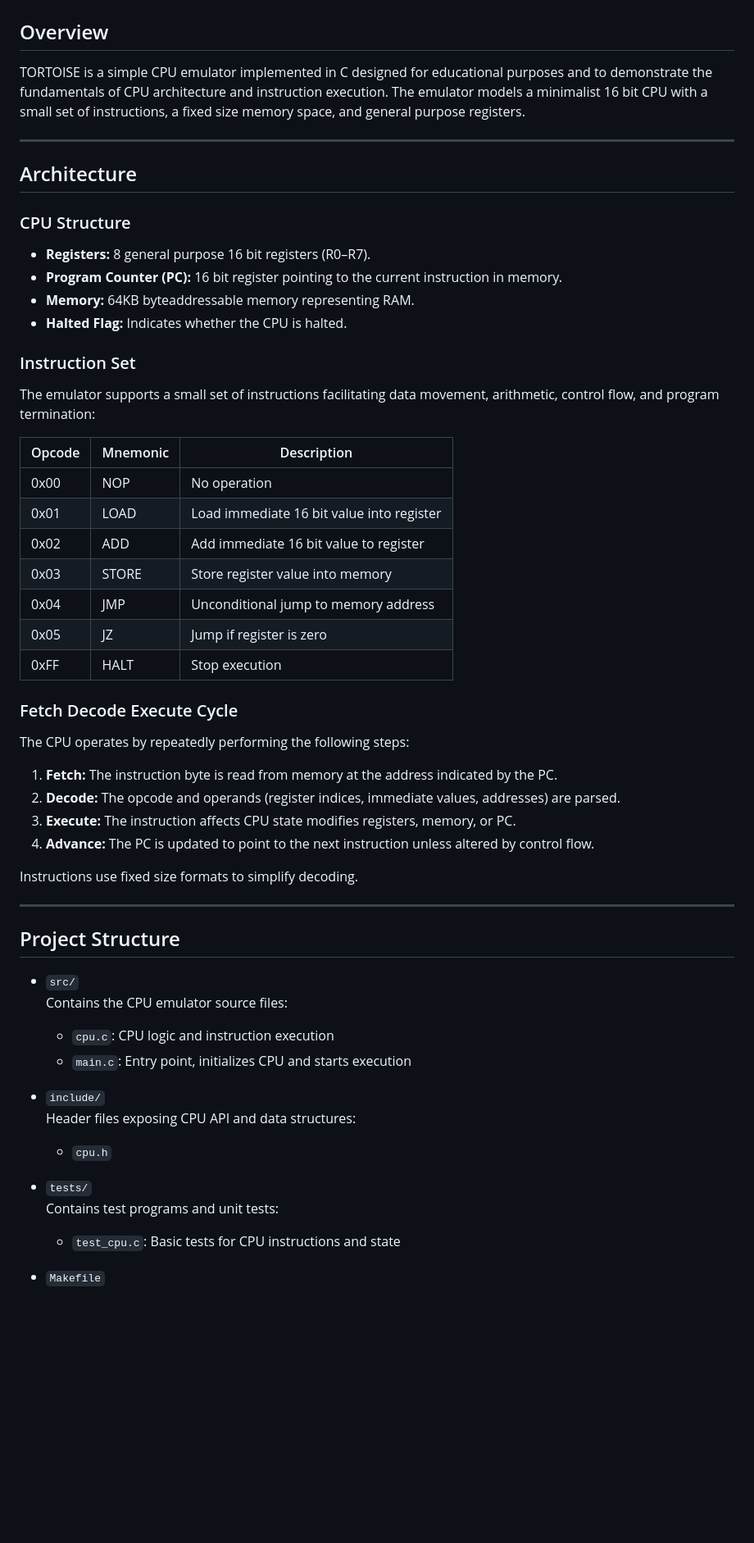
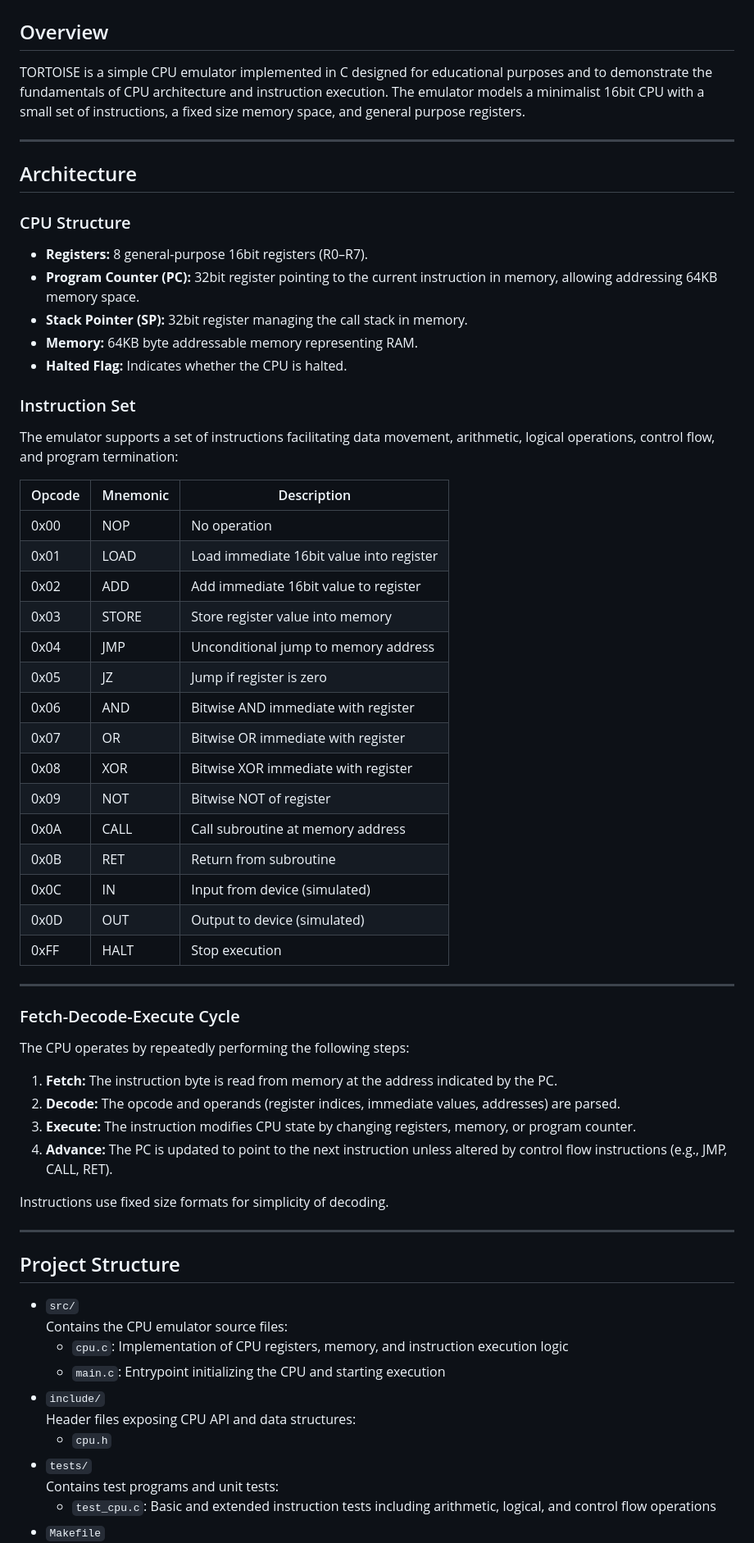
Before and after one commit to gaidardzhiev/tortoise, a Markdown page: readme.md, the part around one of its changes. Shown at 82% size. GitHub-like rendering; blank space fills up the shorter version.

```diff
--- a/readme.md
+++ b/readme.md
@@ -1,44 +1,52 @@
 # TORTOISE CPU Emulator
 
 ## Overview
-
-TORTOISE is a simple CPU emulator implemented in C designed for educational purposes and to demonstrate the fundamentals of CPU architecture and instruction execution. The emulator models a minimalist 16 bit CPU with a small set of instructions, a fixed size memory space, and general purpose registers.
+TORTOISE is a simple CPU emulator implemented in C designed for educational purposes and to demonstrate the fundamentals of CPU architecture and instruction execution. The emulator models a minimalist 16bit CPU with a small set of instructions, a fixed size memory space, and general purpose registers.
 
 ---
 
 ## Architecture
 
 ### CPU Structure
-
-- **Registers:** 8 general purpose 16 bit registers (R0–R7).
-- **Program Counter (PC):** 16 bit register pointing to the current instruction in memory.
-- **Memory:** 64KB byteaddressable memory representing RAM.
+- **Registers:** 8 general-purpose 16bit registers (R0–R7).
+- **Program Counter (PC):** 32bit register pointing to the current instruction in memory, allowing addressing 64KB memory space.
+- **Stack Pointer (SP):** 32bit register managing the call stack in memory.
+- **Memory:** 64KB byte addressable memory representing RAM.
 - **Halted Flag:** Indicates whether the CPU is halted.
 
 ### Instruction Set
+The emulator supports a set of instructions facilitating data movement, arithmetic, logical operations, control flow, and program termination:
 
-The emulator supports a small set of instructions facilitating data movement, arithmetic, control flow, and program termination:
+| Opcode  | Mnemonic | Description                               |
+|---------|----------|-------------------------------------------|
+| 0x00    | NOP      | No operation                              |
+| 0x01    | LOAD     | Load immediate 16bit value into register  |
+| 0x02    | ADD      | Add immediate 16bit value to register     |
+| 0x03    | STORE    | Store register value into memory          |
+| 0x04    | JMP      | Unconditional jump to memory address      |
+| 0x05    | JZ       | Jump if register is zero                  |
+| 0x06    | AND      | Bitwise AND immediate with register       |
+| 0x07    | OR       | Bitwise OR immediate with register        |
+| 0x08    | XOR      | Bitwise XOR immediate with register       |
+| 0x09    | NOT      | Bitwise NOT of register                   |
+| 0x0A    | CALL     | Call subroutine at memory address         |
+| 0x0B    | RET      | Return from subroutine                    |
+| 0x0C    | IN       | Input from device (simulated)             |
+| 0x0D    | OUT      | Output to device (simulated)              |
+| 0xFF    | HALT     | Stop execution                            |
 
-| Opcode  | Mnemonic | Description                                   |
-|---------|----------|-----------------------------------------------|
-| 0x00    | NOP      | No operation                                  |
-| 0x01    | LOAD     | Load immediate 16 bit value into register     |
-| 0x02    | ADD      | Add immediate 16 bit value to register        |
-| 0x03    | STORE    | Store register value into memory              |
-| 0x04    | JMP      | Unconditional jump to memory address          |
-| 0x05    | JZ       | Jump if register is zero                      |
-| 0xFF    | HALT     | Stop execution                                |
+---
 
-### Fetch Decode Execute Cycle
+### Fetch-Decode-Execute Cycle
 
 The CPU operates by repeatedly performing the following steps:
 
 1. **Fetch:** The instruction byte is read from memory at the address indicated by the PC.
 2. **Decode:** The opcode and operands (register indices, immediate values, addresses) are parsed.
-3. **Execute:** The instruction affects CPU state modifies registers, memory, or PC.
-4. **Advance:** The PC is updated to point to the next instruction unless altered by control flow.
+3. **Execute:** The instruction modifies CPU state by changing registers, memory, or program counter.
+4. **Advance:** The PC is updated to point to the next instruction unless altered by control flow instructions (e.g., JMP, CALL, RET).
 
-Instructions use fixed size formats to simplify decoding.
+Instructions use fixed size formats for simplicity of decoding.
 
 ---
 
@@ -46,15 +54,12 @@ Instructions use fixed size formats to simplify decoding.
 
 - `src/`
   Contains the CPU emulator source files:
-  - `cpu.c`: CPU logic and instruction execution
-  - `main.c`: Entry point, initializes CPU and starts execution
-
+  - `cpu.c`: Implementation of CPU registers, memory, and instruction execution logic
+  - `main.c`: Entrypoint initializing the CPU and starting execution
 - `include/`
   Header files exposing CPU API and data structures:
   - `cpu.h`
-
 - `tests/`
   Contains test programs and unit tests:
-  - `test_cpu.c`: Basic tests for CPU instructions and state
-
+  - `test_cpu.c`: Basic and extended instruction tests including arithmetic, logical, and control flow operations
 - `Makefile`
```
Also changed, not shown: other parts of readme.md (+17 -15 lines).
